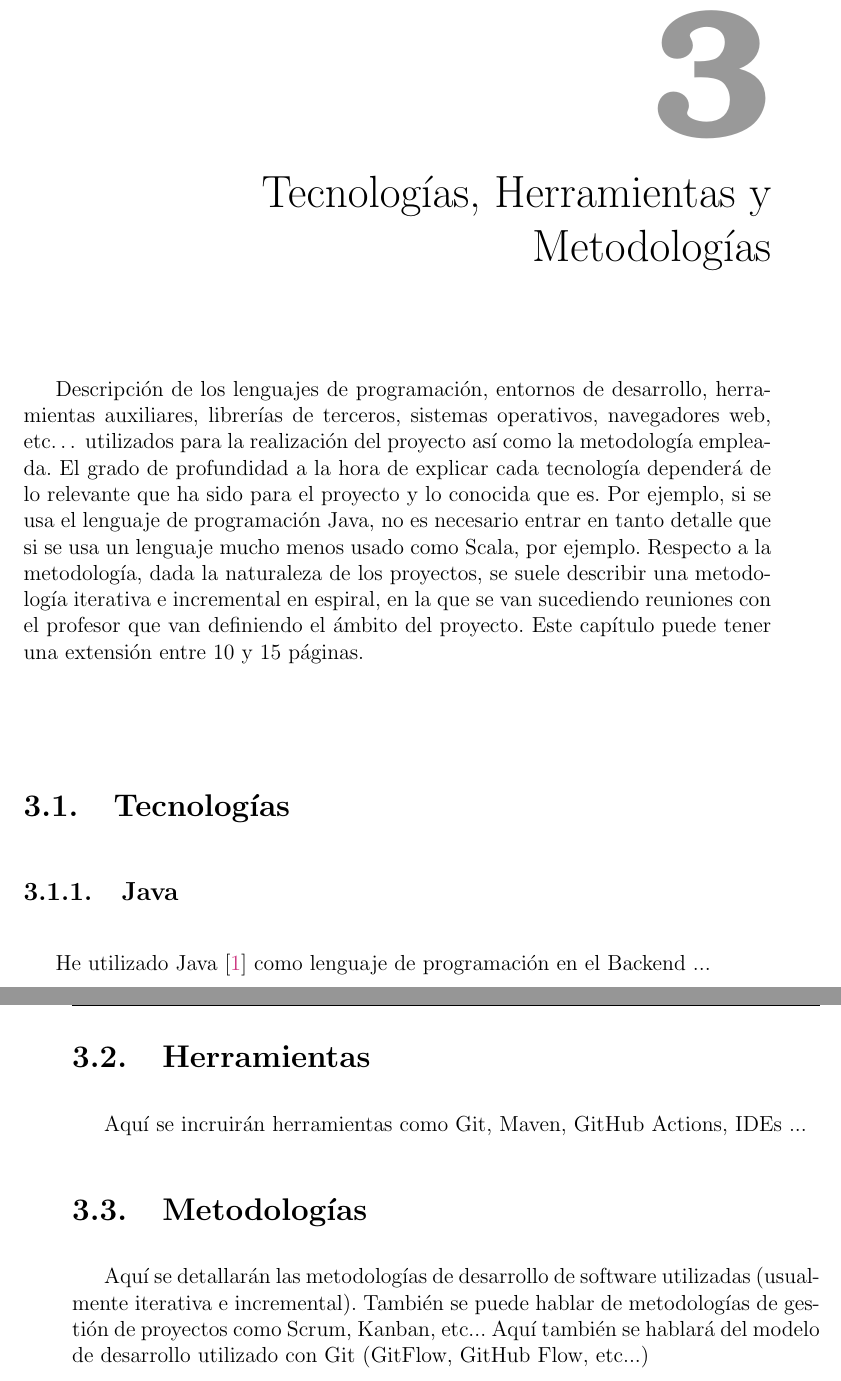
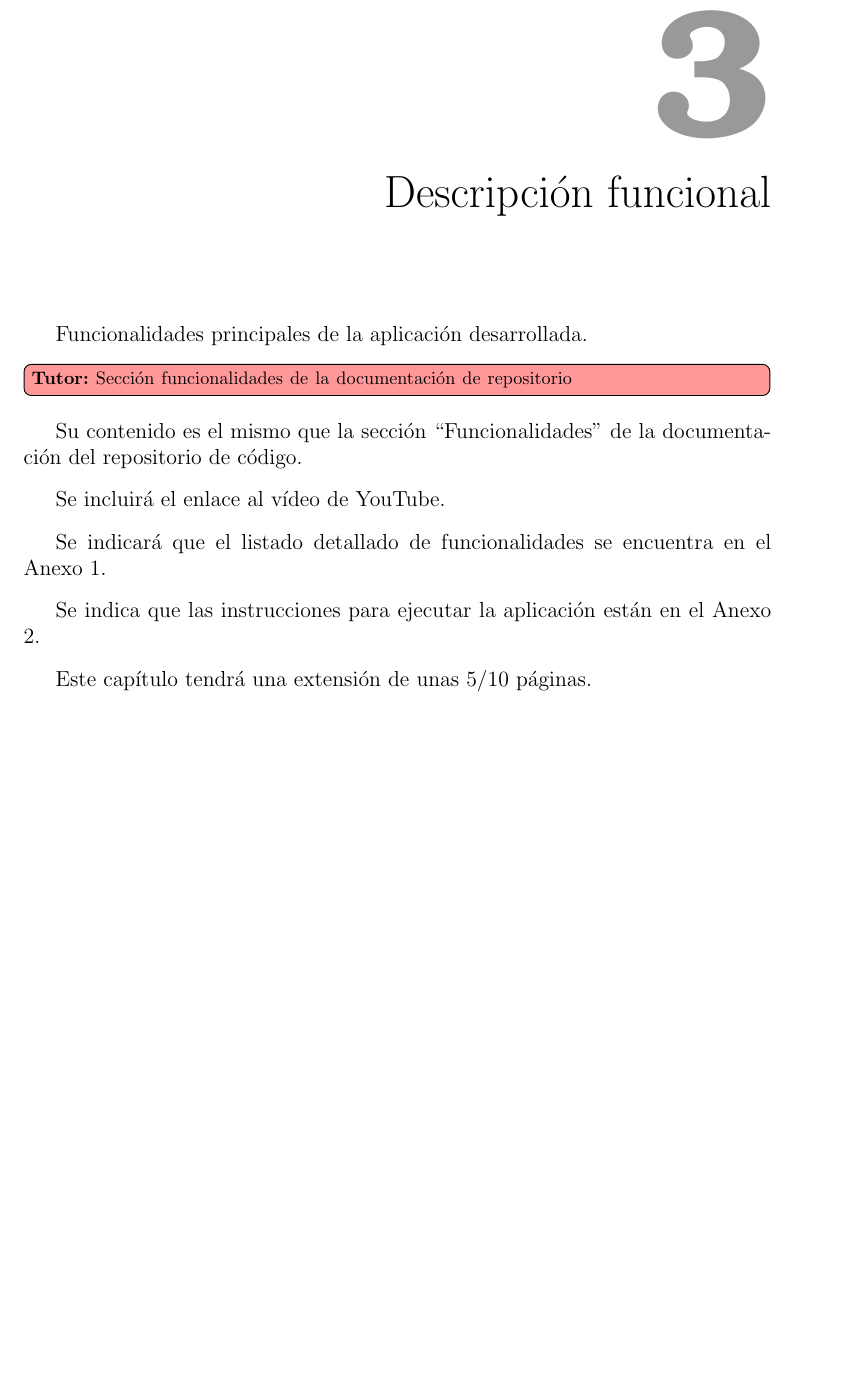
Before and after one commit to codeurjc-students/tfg-template, a LaTeX document (tfg.tex, which reads pages/descripcion-funcional.tex): two parts of pages 24 and 25 of 42 before the commit and part of page 24 of 42 after it, the two joined at a grey line, cut so that both start at the same text, the shorter picture padded with empty space. Compiled offline with pdfLaTeX.

Commit message:
Add functional description

```diff
--- /dev/null
+++ b/pages/descripcion-funcional.tex
@@ -0,0 +1,13 @@
+Funcionalidades principales de la aplicación desarrollada.
+
+\tutor{Sección funcionalidades de la documentación de repositorio}
+
+Su contenido es el mismo que la sección “Funcionalidades” de la documentación del repositorio de código.
+
+Se incluirá el enlace al vídeo de YouTube.
+
+Se indicará que el listado detallado de funcionalidades se encuentra en el Anexo 1.
+
+Se indica que las instrucciones para ejecutar la aplicación están en el Anexo 2.
+
+Este capítulo tendrá una extensión de unas 5/10 páginas.
--- a/tfg.tex
+++ b/tfg.tex
@@ -169,9 +169,8 @@ Breves agradecimientos o dedicatoria.
 
 \blankpage
 
-% Capítulo 2
-\chapter{Tecnologías, Herramientas y Metodologías}
-\label{chap:tecnologias}
+% Capítulo 3
+\chapter{Descripción funcional}
 
-\input{pages/tecnologias-herramientas-metodologias.tex}
+\input{pages/descripcion-funcional.tex}
 
```
Also changed, not shown: tfg.tex (1 more changed lines).
